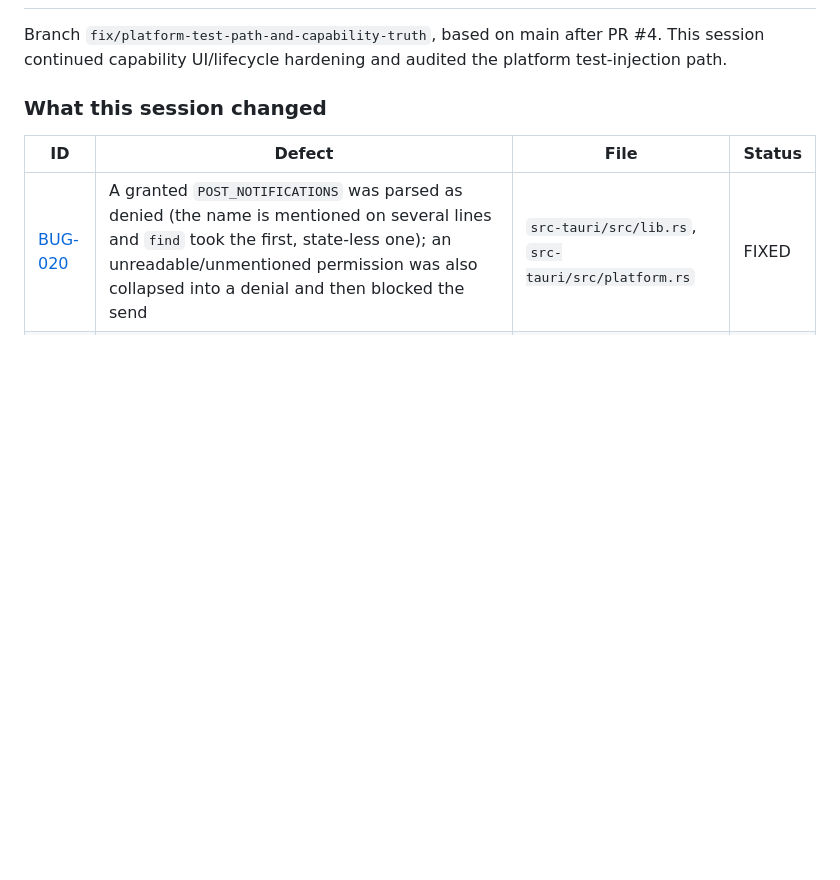
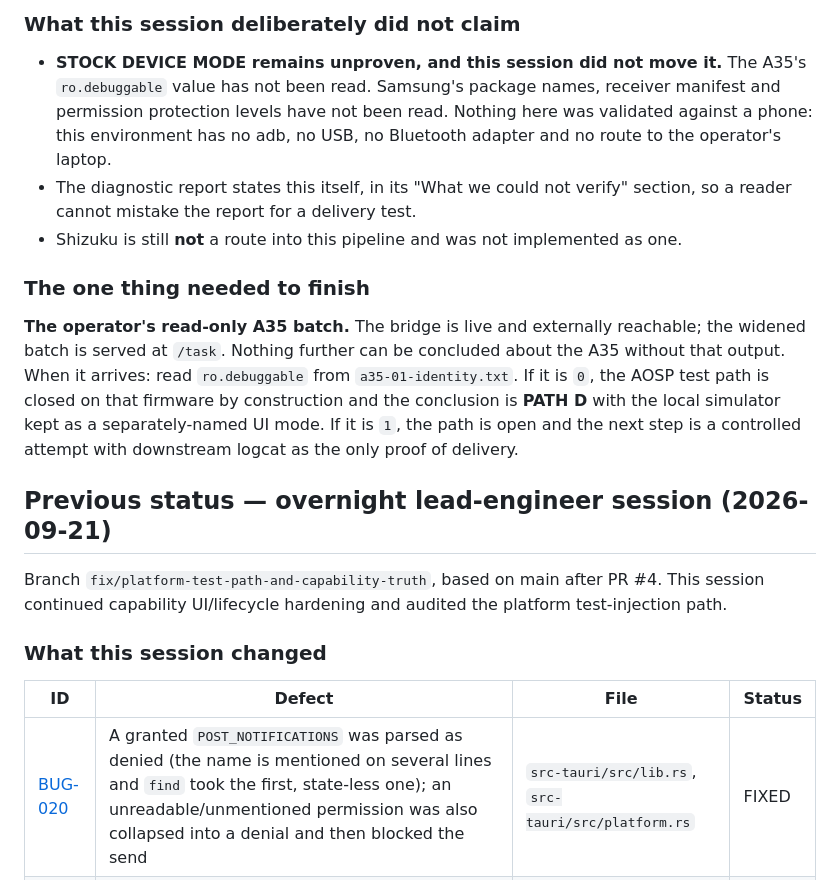
Before and after one commit to tirodz/Emergency-Simulator-, a Markdown page: progress.md, the part around one of its changes. GitHub-like rendering; blank space fills up the shorter version.

```diff
--- a/progress.md
+++ b/progress.md
@@ -7,3 +68,23 @@
+### What this session deliberately did not claim
+
+* **STOCK DEVICE MODE remains unproven, and this session did not move it.** The A35's
+  `ro.debuggable` value has not been read. Samsung's package names, receiver manifest and permission
+  protection levels have not been read. Nothing here was validated against a phone: this environment
+  has no adb, no USB, no Bluetooth adapter and no route to the operator's laptop.
+* The diagnostic report states this itself, in its "What we could not verify" section, so a reader
+  cannot mistake the report for a delivery test.
+* Shizuku is still **not** a route into this pipeline and was not implemented as one.
+
+### The one thing needed to finish
+
+**The operator's read-only A35 batch.** The bridge is live and externally reachable; the widened
+batch is served at `/task`. Nothing further can be concluded about the A35 without that output. When
+it arrives: read `ro.debuggable` from `a35-01-identity.txt`. If it is `0`, the AOSP test path is
+closed on that firmware by construction and the conclusion is **PATH D** with the local simulator
+kept as a separately-named UI mode. If it is `1`, the path is open and the next step is a controlled
+attempt with downstream logcat as the only proof of delivery.
+
+## Previous status — overnight lead-engineer session (2026-09-21)
 
 Branch `fix/platform-test-path-and-capability-truth`, based on main after PR #4. This session
 continued capability UI/lifecycle hardening and audited the platform test-injection path.
```
Also changed, not shown: other parts of progress.md (+62 -1 lines).
